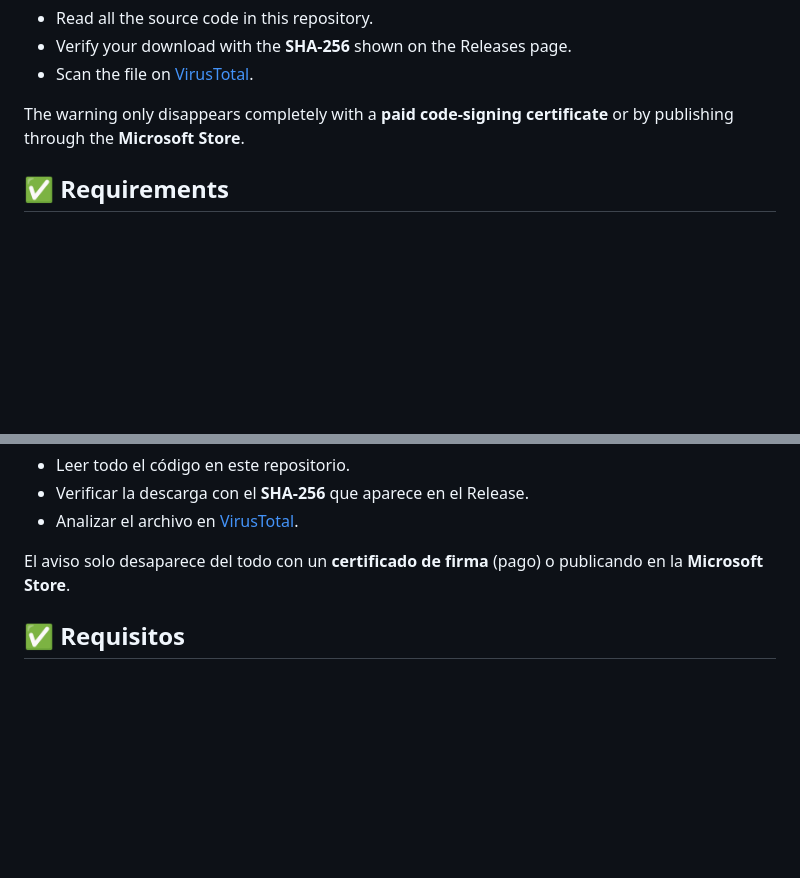
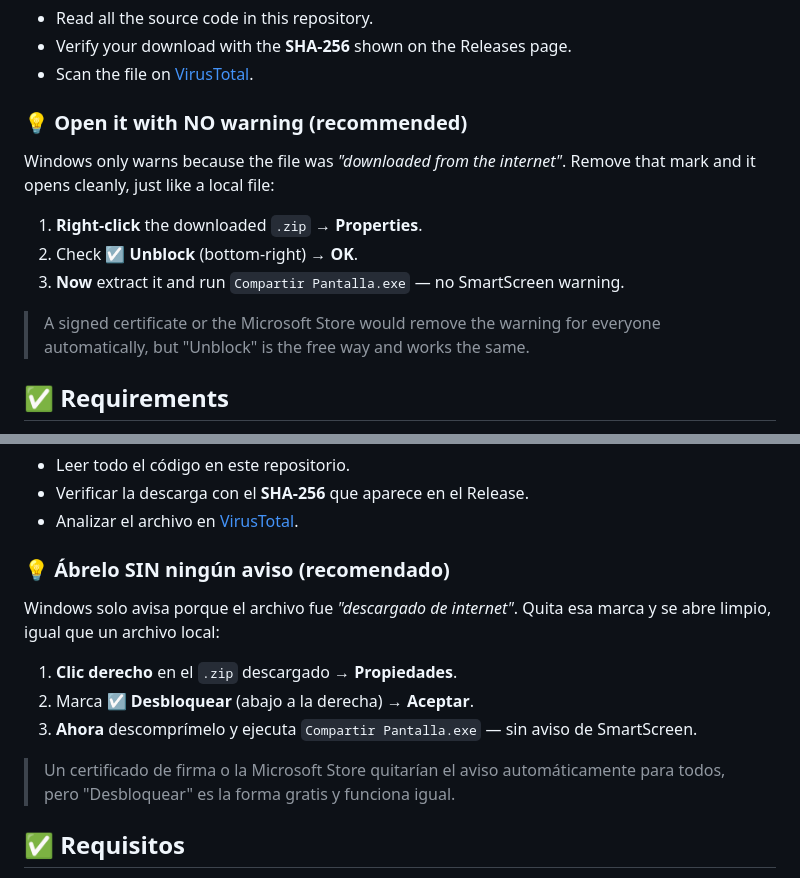
Before and after one commit to diegojmq/scrcpy-simple-gui, a Markdown page: README.md, 2 parts joined by grey strips. Drawn GitHub-style; blank space fills up the shorter version.

Commit message:
README: document "Unblock" to open with no SmartScreen warning
Explain that the warning is caused by the Mark of the Web on downloaded files, and
that right-click zip -> Properties -> Unblock -> extract removes it, so the app opens
cleanly like a local file (EN/ES).

Co-Authored-By: Claude Opus 4.8 <noreply@anthropic.com>

```diff
--- a/README.md
+++ b/README.md
@@ -47,8 +47,17 @@ apps — it is **not malware**. To be sure you can:
 - Verify your download with the **SHA-256** shown on the Releases page.
 - Scan the file on [VirusTotal](https://www.virustotal.com/).
 
-The warning only disappears completely with a **paid code-signing certificate** or by
-publishing through the **Microsoft Store**.
+### 💡 Open it with NO warning (recommended)
+
+Windows only warns because the file was *"downloaded from the internet"*. Remove that
+mark and it opens cleanly, just like a local file:
+
+1. **Right-click** the downloaded `.zip` → **Properties**.
+2. Check **☑ Unblock** (bottom-right) → **OK**.
+3. **Now** extract it and run `Compartir Pantalla.exe` — no SmartScreen warning.
+
+> A signed certificate or the Microsoft Store would remove the warning for everyone
+> automatically, but "Unblock" is the free way and works the same.
 
 ## ✅ Requirements
 
@@ -175,8 +184,17 @@ firmar — **no es un virus**. Para estar seguro puedes:
 - Verificar la descarga con el **SHA-256** que aparece en el Release.
 - Analizar el archivo en [VirusTotal](https://www.virustotal.com/).
 
-El aviso solo desaparece del todo con un **certificado de firma** (pago) o
-publicando en la **Microsoft Store**.
+### 💡 Ábrelo SIN ningún aviso (recomendado)
+
+Windows solo avisa porque el archivo fue *"descargado de internet"*. Quita esa marca y
+se abre limpio, igual que un archivo local:
+
+1. **Clic derecho** en el `.zip` descargado → **Propiedades**.
+2. Marca **☑ Desbloquear** (abajo a la derecha) → **Aceptar**.
+3. **Ahora** descomprímelo y ejecuta `Compartir Pantalla.exe` — sin aviso de SmartScreen.
+
+> Un certificado de firma o la Microsoft Store quitarían el aviso automáticamente para
+> todos, pero "Desbloquear" es la forma gratis y funciona igual.
 
 ## ✅ Requisitos
 
```
